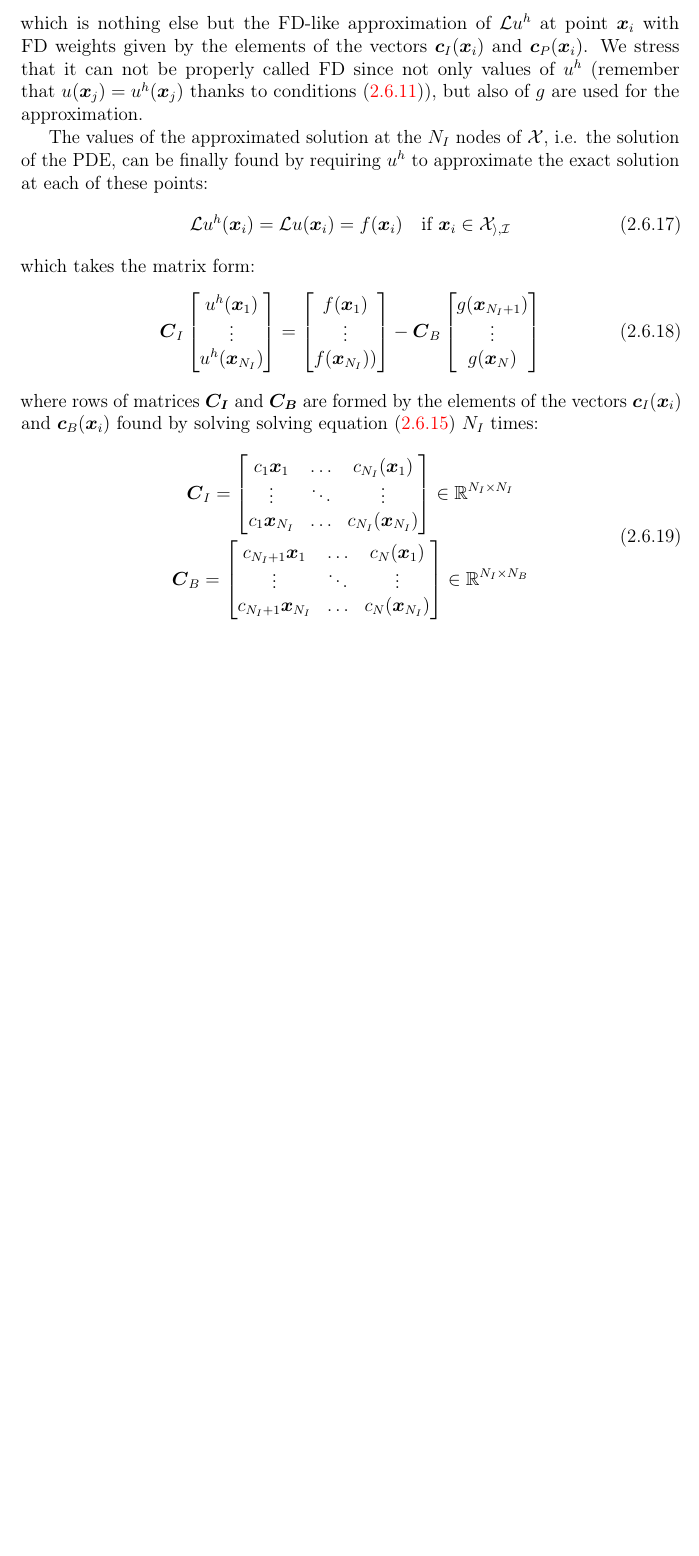
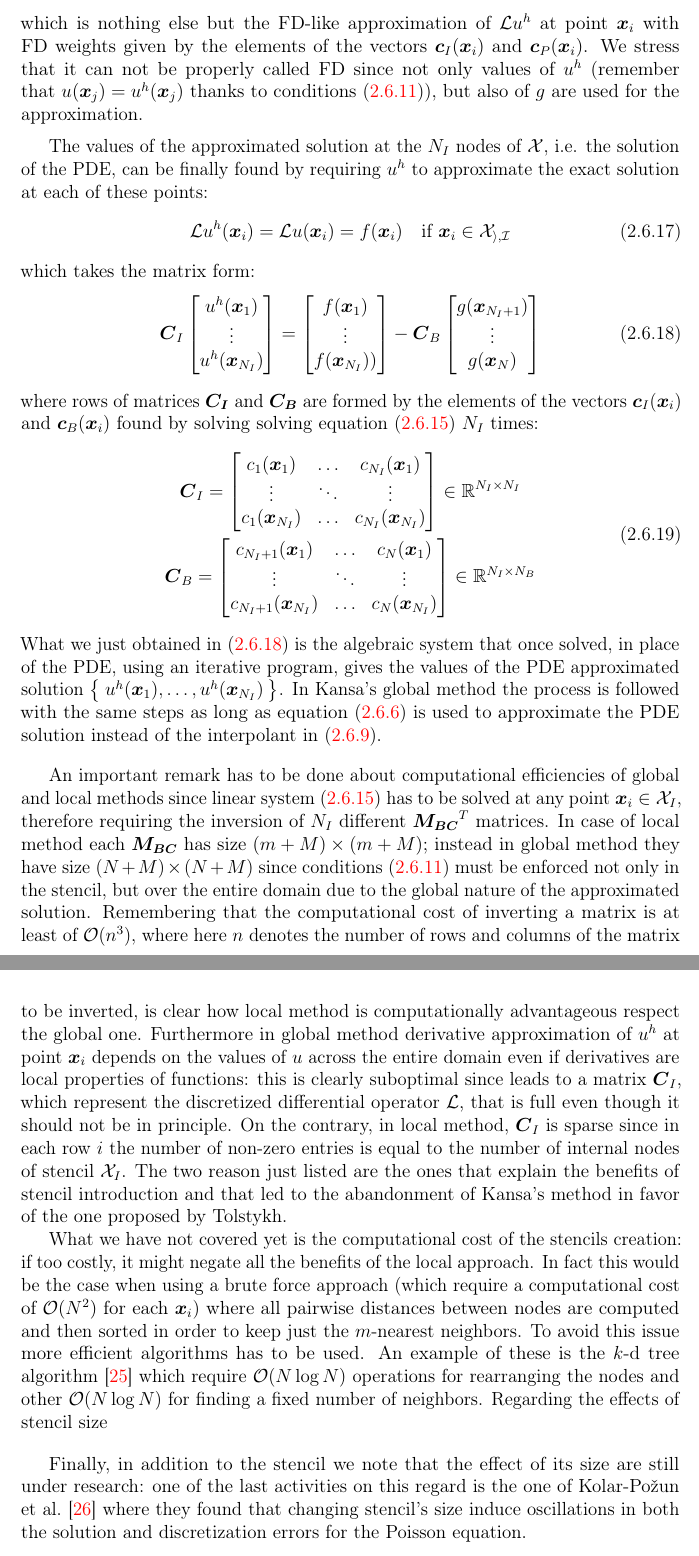
Before and after one commit to kkevin98/master_thesis, a LaTeX thesis (main.tex, which reads main/Chapter2.tex): part of page 22 of 31 before the commit and two parts of pages 22 and 23 of 32 after it, the two joined at a grey line, cut so that both start at the same text, the shorter picture padded with empty space. Compiled offline with pdfLaTeX.

Commit message:
Add computational efficiency of RBF-FD
In particular differences between local and global methods are
discussed.

To do so small adjustments to the rest of the section have been made.

```diff
--- a/main/Chapter2.tex
+++ b/main/Chapter2.tex
@@ -504,12 +507,14 @@ Once this is done~\eqref{eqn:FD_like_discretization_of_L_middle_step} can be rew
 which is nothing else but the FD-like approximation of $\mathcal{L}u^h$ at point $\vec{x}_i$ with FD weights given by the elements of the vectors $\vec{c}_I(\vec{x}_i)$ and $\vec{c}_P(\vec{x}_i)$. We stress that it can not be properly called FD since not only values of $u^h$ (remember that $u(\vec{x}_j) = u^h(\vec{x}_j)$ thanks to conditions~\eqref{eqn:u^h_approx_u_conditions}), but also of $g$ are used for the approximation.
 %TODO: Aggiungi che in generale l'approx di L non è esatta, ma lo è in questo caso dopo che hai definito la matrice C
 
+\medskip
 The values of the approximated solution at the $N_I$ nodes of $\mathcal{X}$, i.e. the solution of the PDE, can be finally found by requiring $u^h$ to approximate the exact solution at each of these points:
 \begin{equation}
 	\mathcal{L}u^h(\vec{x}_i) = \mathcal{L}u(\vec{x}_i) = f(\vec{x}_i)  \quad  \text{if $\vec{x}_i \in \mathcal{X_{i,I}}$}
 \end{equation}
 which takes the matrix form:
 \begin{equation}
+\label{eqn:discretized_version_of_PDE_using_RBF-FD}
 \vec{C}_I
 \begin{bmatrix}
 	u^h(\vec{x}_1)  \\
@@ -534,14 +539,27 @@ where rows of matrices $\vec{C_I}$ and $\vec{C_B}$ are formed by the elements of
 \begin{equation}
 	\begin{gathered}
 		\vec{C}_I = \begin{bmatrix}
-						c_1{\vec{x}_1}  	&  \dots  & c_{N_I}(\vec{x}_1)  	\\
+						c_1{(\vec{x}_1)}  	&  \dots  & c_{N_I}(\vec{x}_1)  	\\
 						\vdots				& \ddots  & \vdots					\\
-						c_1{\vec{x}_{N_I}}  &  \dots  & c_{N_I}(\vec{x}_{N_I})
+						c_1{(\vec{x}_{N_I})}  &  \dots  & c_{N_I}(\vec{x}_{N_I})
 					\end{bmatrix} \in \R^{N_I \times N_I}  \\
 		\vec{C}_B = \begin{bmatrix}
-						c_{N_I+1}{\vec{x}_1}  	  &  \dots  & c_{N}(\vec{x}_1)  	\\
+						c_{N_I+1}{(\vec{x}_1)}  	  &  \dots  & c_{N}(\vec{x}_1)  	\\
 						\vdots					  & \ddots  & \vdots				\\
-						c_{N_I+1}{\vec{x}_{N_I}}  &  \dots  & c_{N}(\vec{x}_{N_I})
+						c_{N_I+1}{(\vec{x}_{N_I})}  &  \dots  & c_{N}(\vec{x}_{N_I})
 					\end{bmatrix} \in \R^{N_I \times N_B}
 	\end{gathered}
 \end{equation}
+What we just obtained in~\eqref{eqn:discretized_version_of_PDE_using_RBF-FD} is the algebraic system that once solved, in place of the PDE, using an iterative program, gives the values of the PDE approximated solution $\Set{u^h(\vec{x}_1), \dots, u^h(\vec{x}_{N_I})}$. In Kansa's global method the process is followed with the same steps as long as equation~\eqref{eqn:Kansa_interpolan} is used to approximate the PDE solution instead of the interpolant in~\eqref{eqn:local_RBF-FD_interpolant}.
+
+\bigskip
+An important remark has to be done about computational efficiencies of global and local methods since linear system~\eqref{eqn:row_of_C_system} has to be solved at any point $\vec{x}_i \in \mathcal{X}_I$, therefore requiring the inversion of $N_I$ different $\vec{M_{BC}}^T$ matrices. In case of local method each $\vec{M_{BC}}$ has size $(m+M) \times (m+M)$; instead in global method they have size $(N+M) \times (N+M)$ since conditions~\eqref{eqn:u^h_approx_u_conditions} must be enforced not only in the stencil, but over the entire domain due to the global nature of the approximated solution. Remembering that the computational cost of inverting a matrix is at least of $\bigO(n^3)$, where here $n$ denotes the number of rows and columns of the matrix to be inverted, is clear how local method is computationally advantageous respect the global one.
+Furthermore in global method derivative approximation of $u^h$ at point $\vec{x}_i$ depends on the values of $u$ across the entire domain even if derivatives are local properties of functions: this is clearly suboptimal since leads to a matrix $\vec{C}_I$, which represent the discretized differential operator $\mathcal{L}$, that is full even though it should not be in principle. On the contrary, in local method, $\vec{C}_I$ is sparse since in each row $i$ the number of non-zero entries is equal to the number of internal nodes of stencil $\mathcal{X}_I$.
+The two reason just listed are the ones that explain the benefits of stencil introduction and that led to the abandonment of Kansa's method in favor of the one proposed by Tolstykh.
+
+What we have not covered yet is the computational cost of the stencils creation: if too costly, it might negate all the benefits of the local approach. In fact this would be the case when using a brute force approach (which require a computational cost of $\bigO(N^2)$ for each $\vec{x}_i$) where all pairwise distances between nodes are computed and then sorted in order to keep just the $m$-nearest neighbors. To avoid this issue more efficient algorithms has to be used. An example of these is the $k$-d tree algorithm~\cite{Bentley:k-d_tree} which require $\bigO(N \log N)$ operations for rearranging the nodes and other $\bigO(N \log N)$ for finding a fixed number of neighbors. Regarding the effects of stencil size
+
+\bigskip
+Finally, in addition to the stencil we note that the effect of its size are still under research: one of the last activities on this regard is the one of Kolar-Požun et al.~\cite{Kolar-Požun:effect_of_stencil_size} where they found that changing stencil's size induce oscillations in both the solution and discretization errors for the Poisson equation.
+
+%TODO: Add note about p-uisolvent stencil
```
Also changed, not shown: bib/Bibliography.bib (+15 -0 lines), main.tex (+1 -0 lines), main.pdf, main/Chapter2.tex (7 more changed lines).
